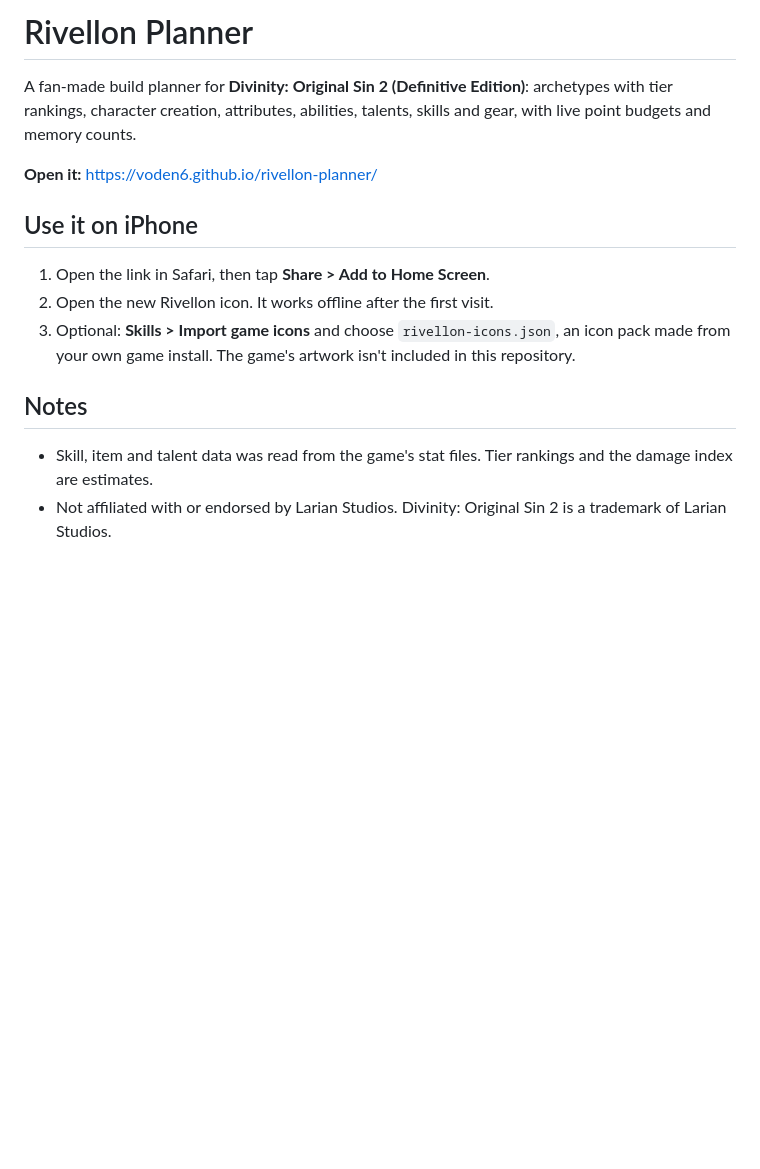
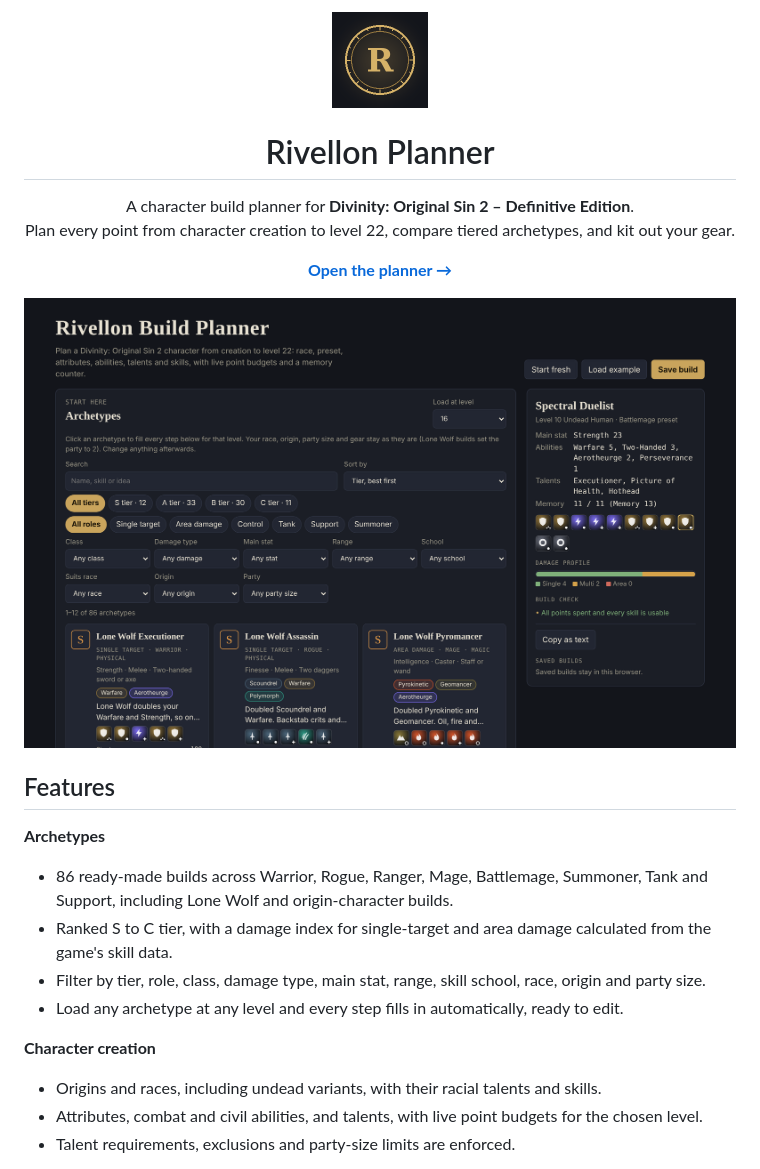
Before and after one commit to voden6/rivellon-planner, a Markdown page: README.md, the part around one of its changes. GitHub-like rendering; pictures changed too: docs/archetypes.png (added); blank space fills up the shorter version.

Commit message:
Rewrite README as a project overview with screenshots
Co-Authored-By: Claude Opus 5.5 <noreply@anthropic.com>
Claude-Session: https://claude.ai/code/session_01JJ3xBRsNNvtnmJQ1nhNqmz

```diff
--- a/README.md
+++ b/README.md
@@ -1,14 +1,32 @@
-# Rivellon Planner
+<p align="center">
+  <img src="icon-192.png" width="96" alt="Rivellon Planner logo">
+</p>
 
-A fan-made build planner for **Divinity: Original Sin 2 (Definitive Edition)**: archetypes with tier rankings, character creation, attributes, abilities, talents, skills and gear, with live point budgets and memory counts.
+<h1 align="center">Rivellon Planner</h1>
 
-**Open it:** https://voden6.github.io/rivellon-planner/
+<p align="center">
+  A character build planner for <b>Divinity: Original Sin 2 – Definitive Edition</b>.<br>
+  Plan every point from character creation to level 22, compare tiered archetypes, and kit out your gear.
+</p>
 
-## Use it on iPhone
-1. Open the link in Safari, then tap **Share > Add to Home Screen**.
-2. Open the new Rivellon icon. It works offline after the first visit.
-3. Optional: **Skills > Import game icons** and choose `rivellon-icons.json`, an icon pack made from your own game install. The game's artwork isn't included in this repository.
+<p align="center">
+  <a href="https://voden6.github.io/rivellon-planner/"><b>Open the planner →</b></a>
+</p>
 
-## Notes
-- Skill, item and talent data was read from the game's stat files. Tier rankings and the damage index are estimates.
-- Not affiliated with or endorsed by Larian Studios. Divinity: Original Sin 2 is a trademark of Larian Studios.
+<p align="center">
+  <img src="docs/archetypes.png" alt="Archetype browser with tier rankings and the character sheet" width="900">
+</p>
+
+## Features
+
+**Archetypes**
+- 86 ready-made builds across Warrior, Rogue, Ranger, Mage, Battlemage, Summoner, Tank and Support, including Lone Wolf and origin-character builds.
+- Ranked S to C tier, with a damage index for single-target and area damage calculated from the game's skill data.
+- Filter by tier, role, class, damage type, main stat, range, skill school, race, origin and party size.
+- Load any archetype at any level and every step fills in automatically, ready to edit.
+
+**Character creation**
+- Origins and races, including undead variants, with their racial talents and skills.
+- Attributes, combat and civil abilities, and talents, with live point budgets for the chosen level.
+- Talent requirements, exclusions and party-size limits are enforced.
+
```
Also changed, not shown: other parts of README.md (+26 -0 lines), docs/equipment.png (added).
